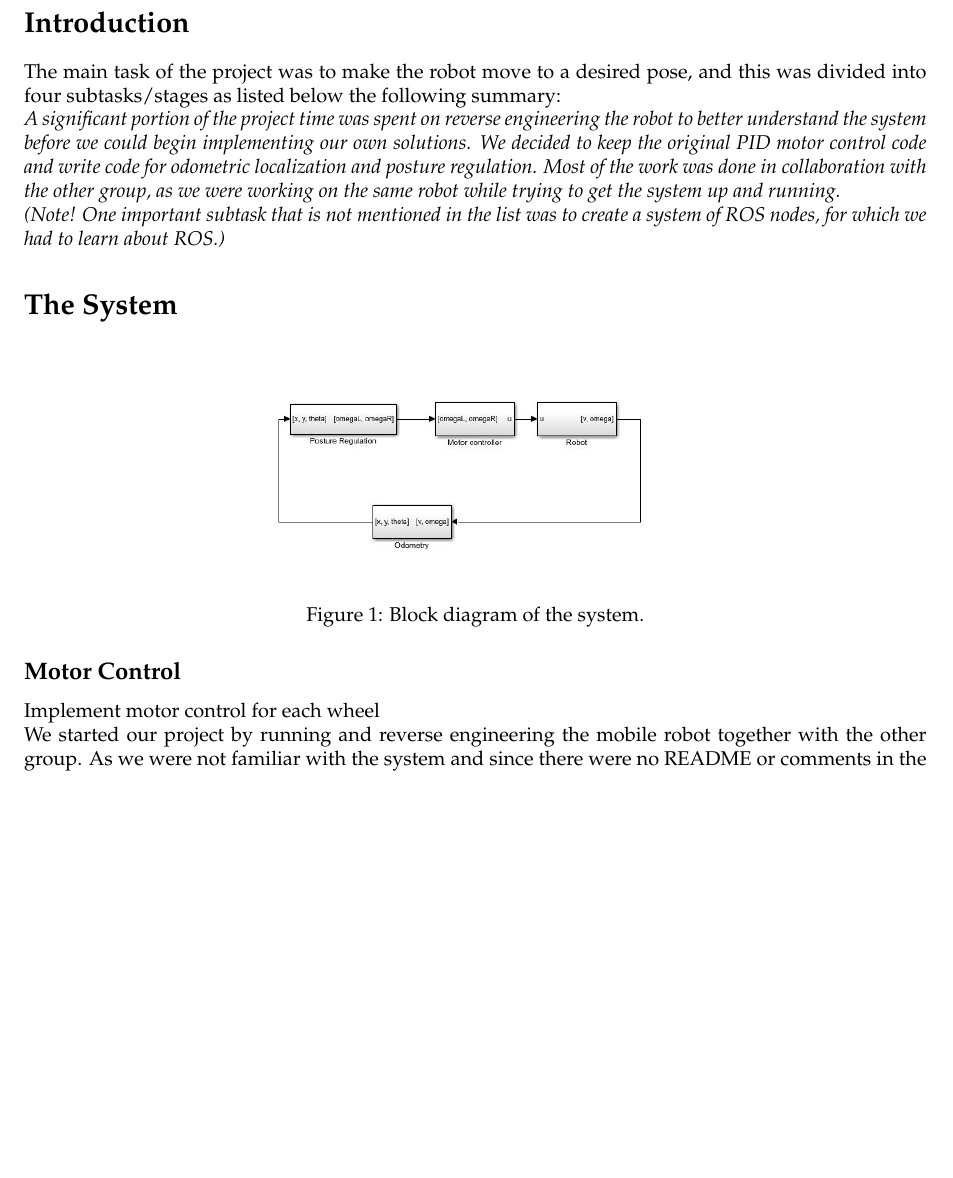
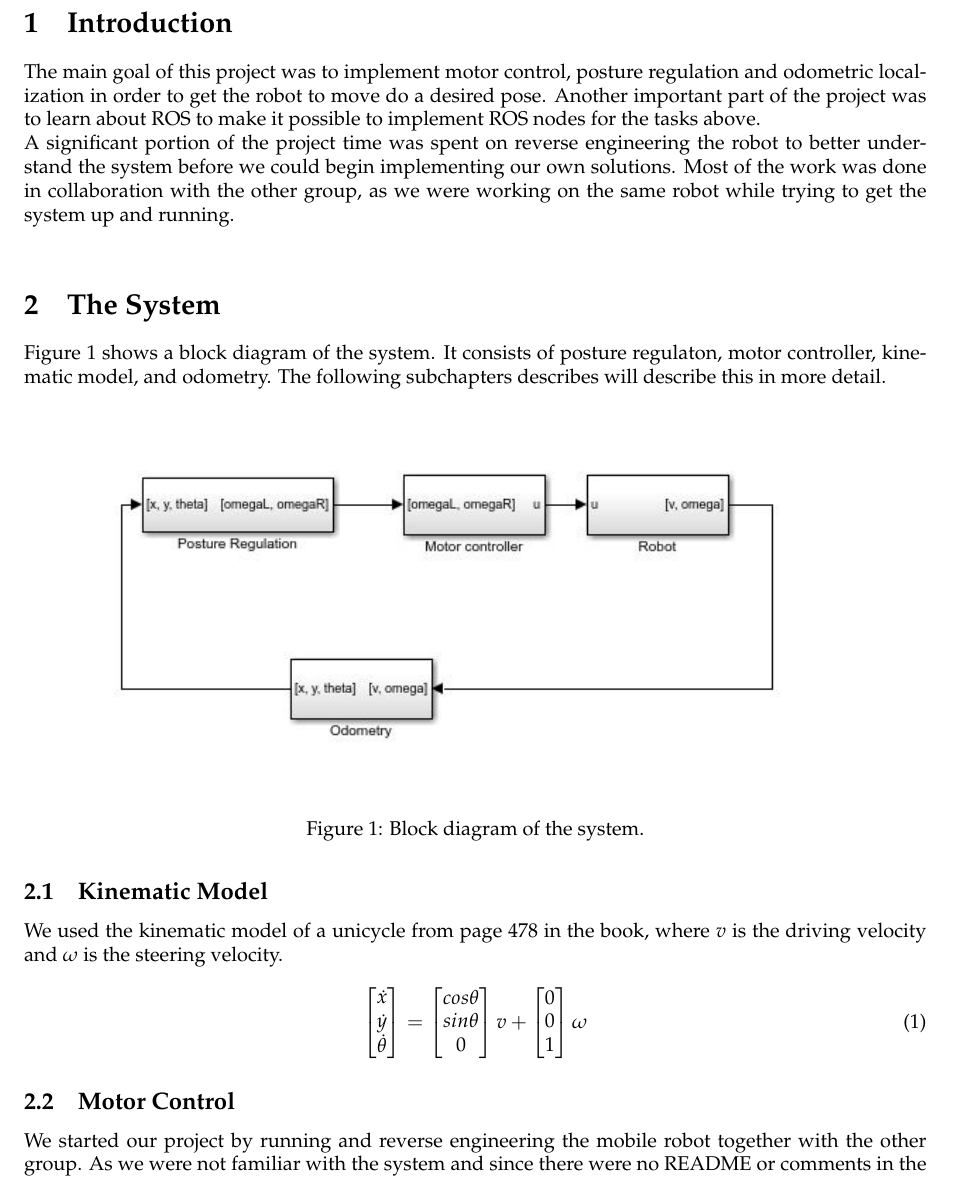
Before and after one commit to KvalheimRacing/UNIK4490-Rover, a LaTeX document (Rover_2/Rover-Rapport.tex): part of page 2 of 3, cut so that both start at the same text, the shorter picture padded with empty space. Compiled offline with pdfLaTeX.

Commit message:
Some changes to the layout and added kinematic model.

```diff
--- a/Rover_2/Rover-Rapport.tex
+++ b/Rover_2/Rover-Rapport.tex
@@ -106,29 +107,45 @@
 \renewcommand{\labelenumi}{\alph{enumi})}
 
 
-\section*{Introduction}
+\section{Introduction}
+The main goal of this project was to implement motor control, posture regulation and odometric localization in order to get the robot to move do a desired pose. Another important part of the project was to learn about ROS to make it possible to implement ROS nodes for the tasks above.\\
+A significant portion of the project time was spent on reverse engineering the robot to better understand the system before we could begin implementing our own solutions.  Most of the work was done in collaboration with the other group,
+as we were working on the same robot while trying to get the system up and running. \\
 
+\section{The System}
+Figure 1 shows a block diagram of the system. It consists of posture regulaton, motor controller, kinematic model, and odometry. The following subchapters describes will describe this in more detail.
 
-The main task of the project was to make the robot move to a desired pose, and this was divided into four subtasks/stages as listed below the following summary:\\
-\textit{A significant portion of the project time was spent on reverse engineering the robot to better understand the system before we could begin implementing our own solutions.
-We decided to keep the original PID motor control code and write code for odometric localization and posture regulation.
-Most of the work was done in collaboration with the other group,
-as we were working on the same robot while trying to get the system up and running. \\
-(Note! One important subtask that is not mentioned in the list was to create a system of ROS nodes, for which we had to learn about ROS.)}
-
-\section*{The System}
 	\begin{figure}[H]
 	\centering
-	\includegraphics[width=0.5\textwidth]{blokkskjema}
+	\includegraphics[width=0.9\textwidth]{blokkskjema}
 	\caption{Block diagram of the system.}
  	\label{fig:2}
 	\end{figure}
 
-\subsection*{Motor Control}
-	Implement motor control for each wheel \\
-		We started our project by running and reverse engineering the mobile robot together with the other group.
-		As we were not familiar with the system and since there were no README or comments in the code, the challenges for reverse engineering the motor controller was:
-		to login, to run robot, understand the controller and deduce the reason behind the constants in the controller.
-		The implementation of motor control for each wheel was already avaiable in the robots source.
+\subsection{Kinematic Model}
+We used the kinematic model of a unicycle from page 478 in the book, where $v$ is the driving velocity and $\omega$ is the steering velocity.
 
-\subsection*{Odometric Localization}
+\begin{equation}
+	\begin{bmatrix}
+	\dot{x}\\
+	\dot{y}\\
+	\dot{\theta}\\
+	\end{bmatrix}
+	=
+	\begin{bmatrix}
+	cos\theta\\
+	sin\theta\\
+	0\\
+	\end{bmatrix}v
+	+
+	\begin{bmatrix}
+	0\\
+	0\\
+	1\\
+	\end{bmatrix}\omega
+\end{equation}
+
+
+\subsection{Motor Control}
+	We started our project by running and reverse engineering the mobile robot together with the other group.
+	As we were not familiar with the system and since there were no README or comments in the code, the challenges for 		reverse engineering the motor controller was:
```
Also changed, not shown: Rover_2/Rover-Rapport.pdf, Rover_2/Rover-Rapport.tex (23 more changed lines).
